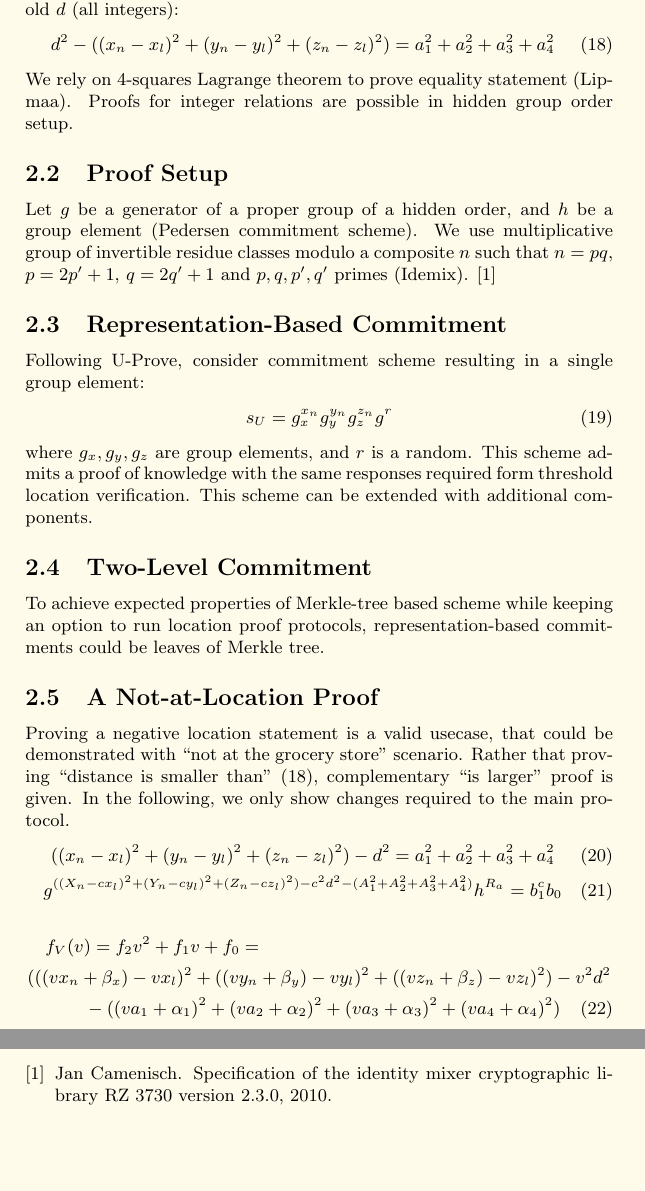
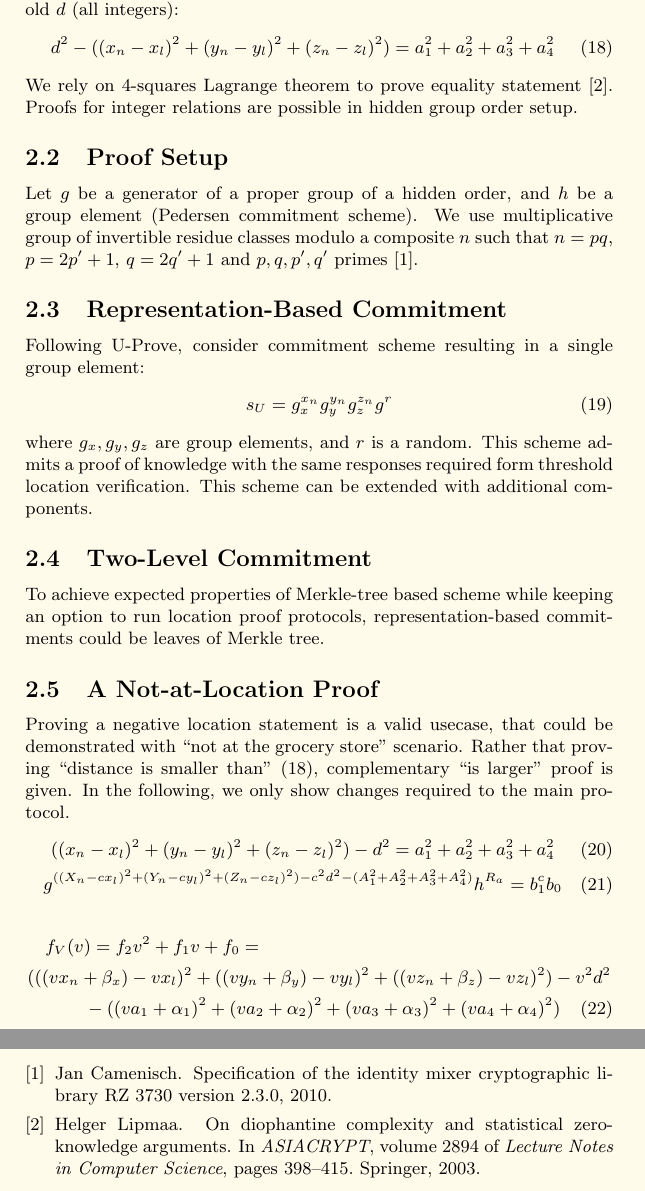
Before and after one commit to platinprotocol/location-zkp, a LaTeX document (doc/PublicPaperOne.tex, which reads doc/private_location_verification.bib): two parts of pages 5 and 6 of 6, joined at a grey line, cut so that both start at the same text, the shorter picture padded with empty space. Compiled offline with pdfLaTeX.

Commit message:
update references

```diff
--- a/doc/PublicPaperOne.tex
+++ b/doc/PublicPaperOne.tex
@@ -218,10 +218,10 @@ for node coordinates $(x_n, y_n, z_n)$,
 given location $(x_l, y_l, z_l)$,
 and some threshold $d$ (all integers):
 \begin{gather}
-\label{eq-distn}
-d^2 - ((x_n - x_l)^2 + (y_n - y_l)^2 + (z_n - z_l)^2) = a_1^2 + a_2^2 + a_3^2 + a_4^2
+\label{eq-distn-cp}
+  d^2 - ((x_n - x_l)^2 + (y_n - y_l)^2 + (z_n - z_l)^2) = a_1^2 + a_2^2 + a_3^2 + a_4^2
 \end{gather}
-We rely on 4-squares Lagrange theorem to prove equality statement (Lipmaa).
+We rely on 4-squares Lagrange theorem to prove equality statement~\cite{Lipmaa03}.
 Proofs for integer relations are possible in hidden group order setup.
 
 \subsection{Proof Setup}
@@ -229,14 +229,13 @@ Proofs for integer relations are possible in hidden group order setup.
 Let $g$ be a generator of a proper group of a hidden order,
 and $h$ be a group element (Pedersen commitment scheme).
 We use multiplicative group of invertible residue classes modulo a composite $n$ such that
-$n=pq$, $p=2p'+1$, $q=2q'+1$ and $p, q, p', q'$ primes (Idemix).
-\cite{Idemix}
+$n=pq$, $p=2p'+1$, $q=2q'+1$ and $p, q, p', q'$ primes~\cite{Idemix}.
 
 \subsection{Representation-Based Commitment}
 Following U-Prove, consider commitment scheme resulting in a single group element:
 \begin{gather}
-\label{cmt-up}
-s_U = g_x^{x_n} g_y^{y_n} g_z^{z_n} g^{r}
+\label{cmt-up-cp}
+  s_U = g_x^{x_n} g_y^{y_n} g_z^{z_n} g^{r}
 \end{gather}
 where $g_x, g_y, g_z$ are group elements, and $r$ is a random.
 This scheme admits a proof of knowledge with the same responses required form threshold location verification.
@@ -251,7 +250,7 @@ representation-based commitments could be leaves of Merkle tree.
 
 Proving a negative location statement is a valid usecase,
 that could be demonstrated with ``not at the grocery store'' scenario.
-Rather that proving ``distance is smaller than''~\eqref{eq-distn},
+Rather that proving ``distance is smaller than''~\eqref{eq-distn-cp},
 complementary ``is larger'' proof is given. % as follows:
 In the following, we only show changes required to the main protocol.
 \begin{gather}
--- a/doc/private_location_verification.bib
+++ b/doc/private_location_verification.bib
@@ -39,3 +39,14 @@
  author = {Paul Pollack and Enrique Trevino},
  url = {http://pollack.uga.edu/finding4squares.pdf},
 }
+
+@inproceedings{Lipmaa03,
+  author    = {Helger Lipmaa},
+  title     = {On Diophantine Complexity and Statistical Zero-Knowledge Arguments},
+  booktitle = {{ASIACRYPT}},
+  series    = {Lecture Notes in Computer Science},
+  volume    = {2894},
+  pages     = {398--415},
+  publisher = {Springer},
+  year      = {2003}
+}
```
Also changed, not shown: doc/PublicPaperOne.pdf.
